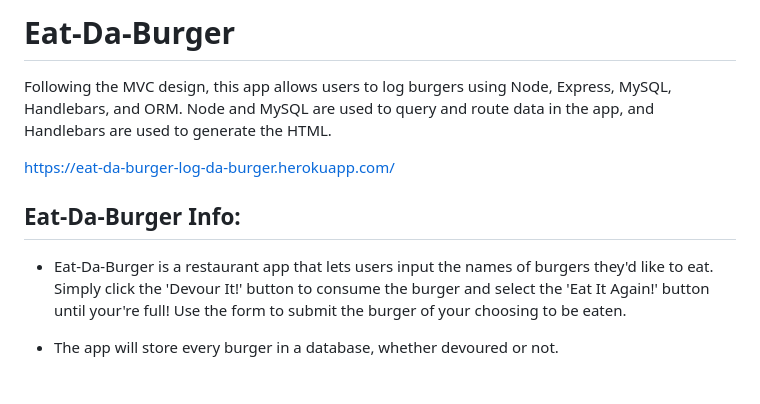
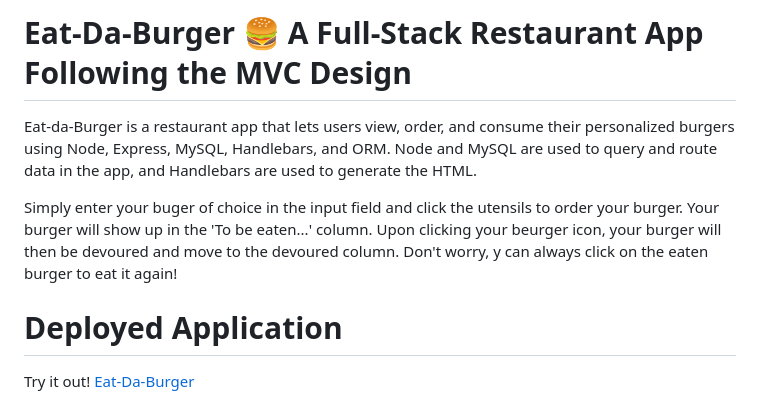
Before and after one commit to Eshi44/Eat-Da-Burger, a Markdown page: README.md, the part around the change printed below. Rendered like a GitHub page.

```diff
--- a/README.md
+++ b/README.md
@@ -1,11 +1,11 @@
-# Eat-Da-Burger
-Following the MVC design, this app allows users to log burgers using Node, Express, MySQL, Handlebars, and ORM. Node and MySQL are used to query and route data in the app, and Handlebars are used to generate the HTML.
+# Eat-Da-Burger   🍔  A Full-Stack Restaurant App Following the MVC Design
 
-https://eat-da-burger-log-da-burger.herokuapp.com/
+Eat-da-Burger is a restaurant app that lets users view, order, and consume their personalized burgers using Node, Express, MySQL, Handlebars, and ORM. Node and MySQL are used to query and route data in the app, and Handlebars are used to generate the HTML.
 
-## Eat-Da-Burger Info:
+Simply enter your buger of choice in the input field and click the utensils to order your burger. Your burger will show up in the 'To be eaten...' column. Upon clicking your beurger icon, your burger will then be devoured and move to the devoured column. Don't worry, y can always click on the eaten burger to eat it again!
 
-* Eat-Da-Burger is a restaurant app that lets users input the names of burgers they'd like to eat. Simply click the 'Devour It!' button to consume the burger and select the 'Eat It Again!' button until your're full! Use the form to submit the burger of your choosing to be eaten.
+# Deployed Application
 
-* The app will store every burger in a database, whether devoured or not.
+Try it out!
+[Eat-Da-Burger](https://eat-da-burger-log-da-burger.herokuapp.com/)
 
```
Also changed, not shown: other parts of README.md (+33 -24 lines), public/assets/img/eat-da-burger-gif.gif (added), public/assets/img/eat-da-burger.png (added).
